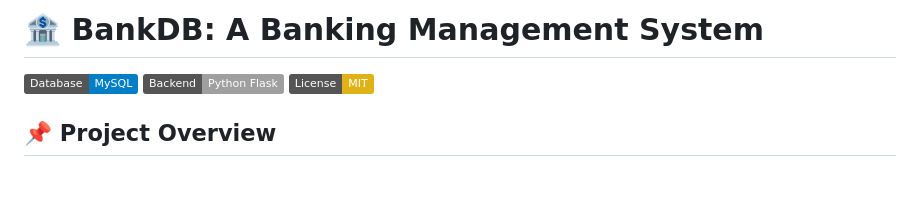
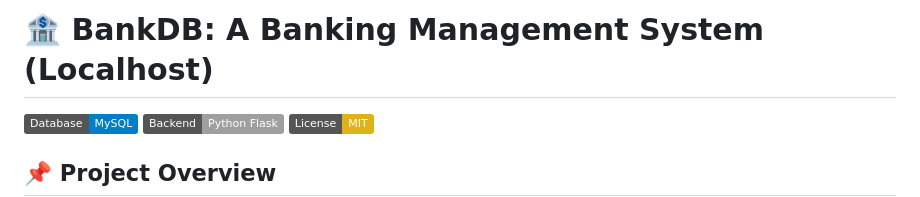
Before and after one commit to DimitriosKaratis/BankDB-Flask-Mysql-Banking-App-Project-Localhost, a Markdown page: README.md, the part around the change. GitHub-like rendering; badges without logos; blank space fills up the shorter version.

```diff
--- a/README.md
+++ b/README.md
@@ -1,4 +1,4 @@
-# 🏦 BankDB: A Banking Management System
+# 🏦 BankDB: A Banking Management System (Localhost)
 
 [![MySQL](https://img.shields.io/badge/Database-MySQL-blue.svg)](https://www.mysql.com/)
 [![Python](https://img.shields.io/badge/Backend-Python_Flask-lightgrey.svg)](https://flask.palletsprojects.com/)
```
